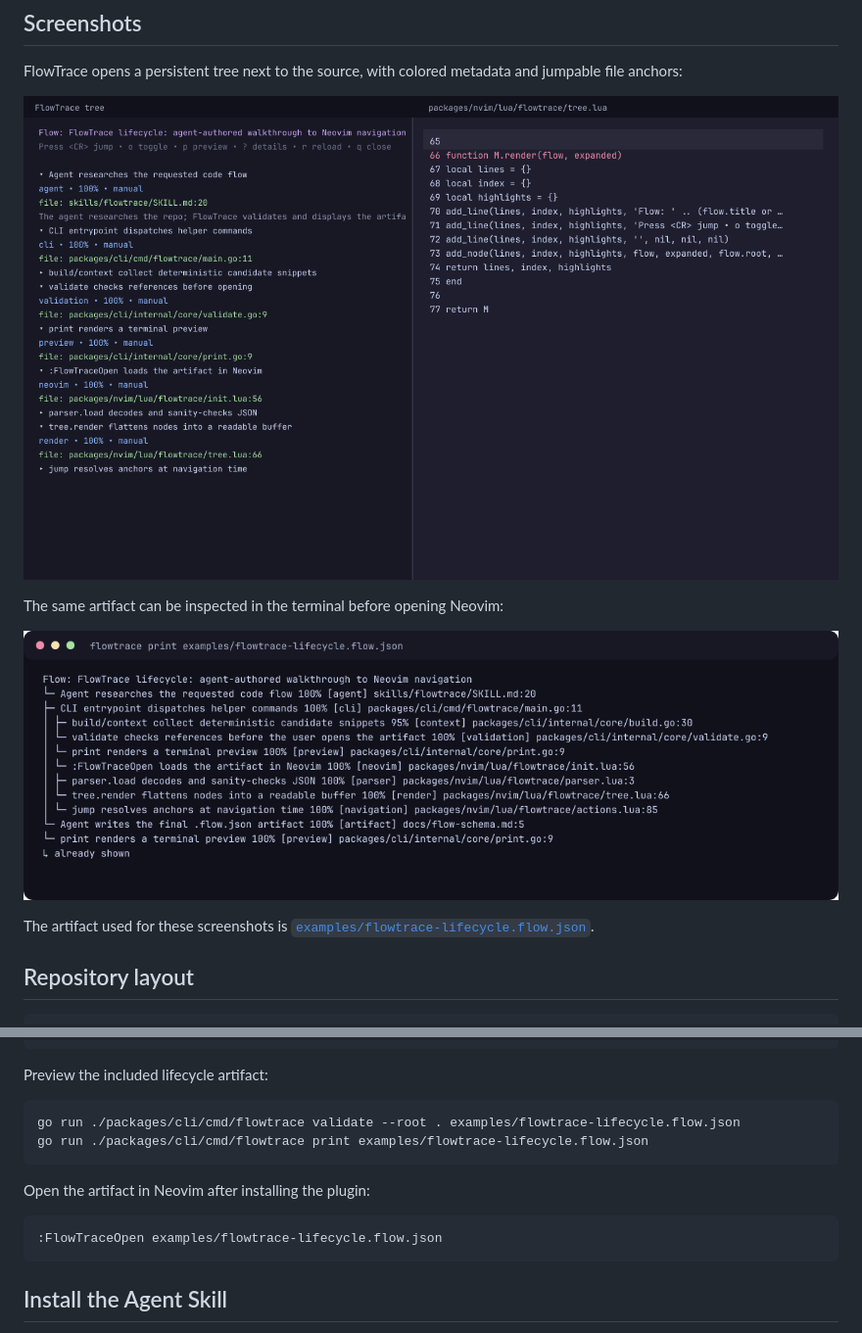
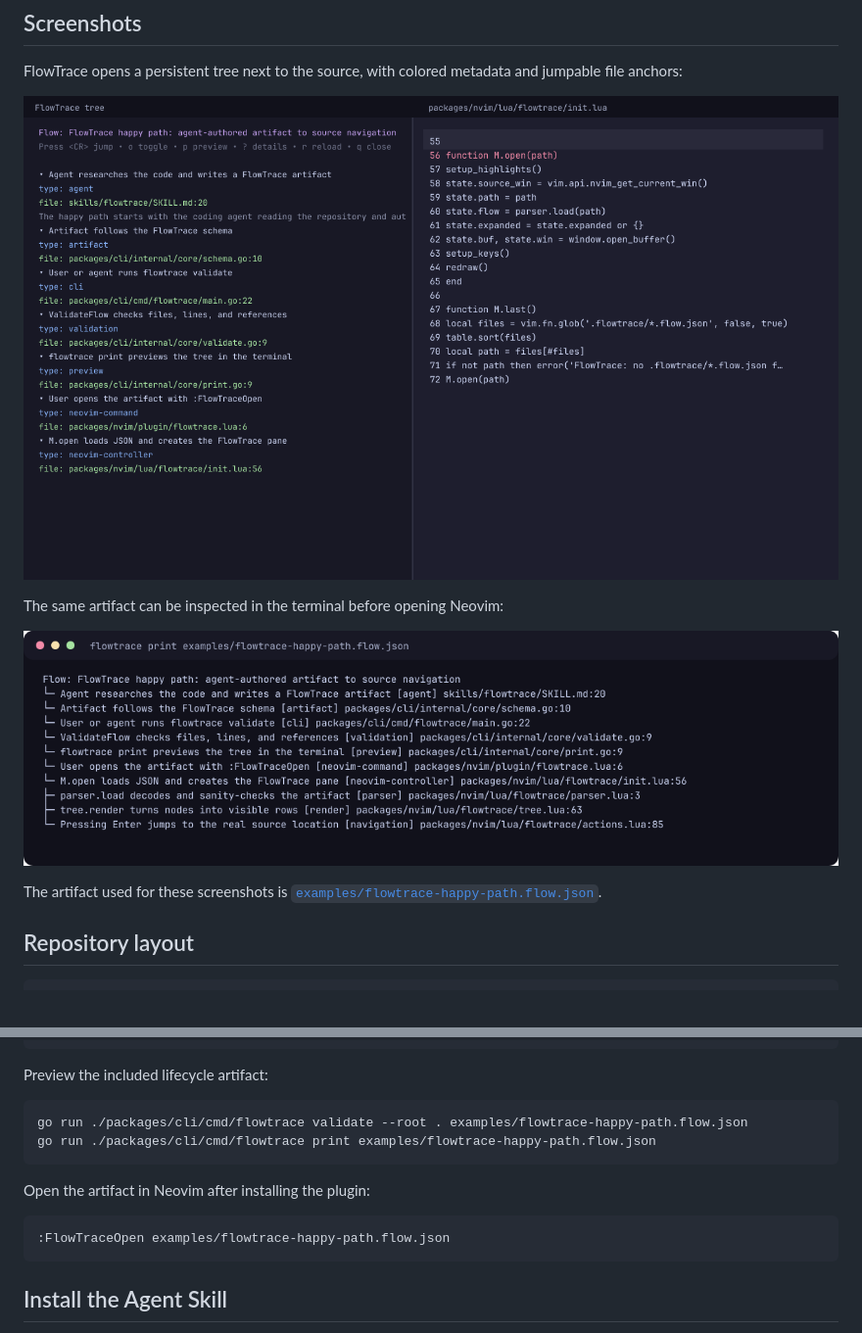
Before and after one commit to ebrakke/flowtrace, a Markdown page: README.md, 2 parts joined by grey strips. Shown: that part at 98% size. GitHub-like rendering; pictures changed too: docs/assets/flowtrace-neovim.png, docs/assets/flowtrace-terminal.png.

````diff
--- a/README.md
+++ b/README.md
@@ -16,7 +16,7 @@ The same artifact can be inspected in the terminal before opening Neovim:
 
 ![FlowTrace terminal tree preview](docs/assets/flowtrace-terminal.png)
 
-The artifact used for these screenshots is [`examples/flowtrace-lifecycle.flow.json`](examples/flowtrace-lifecycle.flow.json).
+The artifact used for these screenshots is [`examples/flowtrace-happy-path.flow.json`](examples/flowtrace-happy-path.flow.json).
 
 ## Repository layout
 
@@ -103,14 +103,14 @@ go run ./packages/cli/cmd/flowtrace print examples/simple.flow.json
 Preview the included lifecycle artifact:
 
 ```bash
-go run ./packages/cli/cmd/flowtrace validate --root . examples/flowtrace-lifecycle.flow.json
-go run ./packages/cli/cmd/flowtrace print examples/flowtrace-lifecycle.flow.json
+go run ./packages/cli/cmd/flowtrace validate --root . examples/flowtrace-happy-path.flow.json
+go run ./packages/cli/cmd/flowtrace print examples/flowtrace-happy-path.flow.json
 ```
 
 Open the artifact in Neovim after installing the plugin:
 
 ```vim
-:FlowTraceOpen examples/flowtrace-lifecycle.flow.json
+:FlowTraceOpen examples/flowtrace-happy-path.flow.json
 ```
 
 ## Install the Agent Skill
````
Also changed, not shown: 7 other files.
